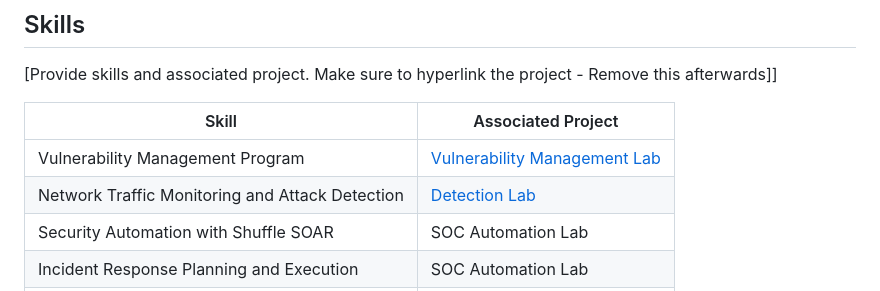
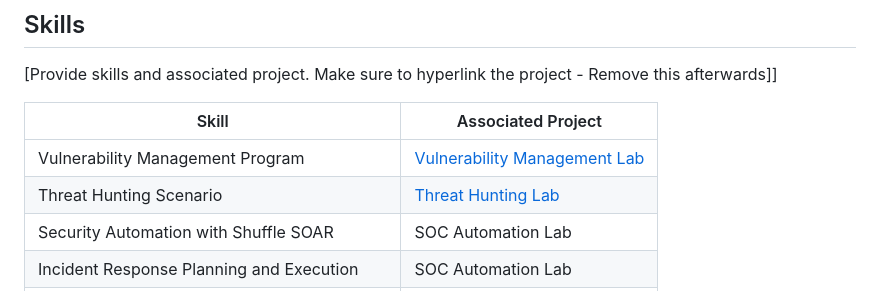
Before and after one commit to cham252/cham252, a Markdown page: README.md, the part around the change. GitHub-like rendering.

```diff
--- a/README.md
+++ b/README.md
@@ -14,7 +14,7 @@ My journey in computer science has led me to develop a passion for cybersecurity
 | Skill                                         | Associated Project         |
 |-----------------------------------------------|----------------------------|
 | Vulnerability Management Program          | <a href="https://github.com/cham252/Vulnerability-Management-Program">Vulnerability Management Lab</a>|
-| Network Traffic Monitoring and Attack Detection | <a href="https://google.com">Detection Lab</a>|
+| Threat Hunting Scenario | <a href="https://github.com/cham252/Threat-Hunting-Scenario-">Threat Hunting Lab</a>|
 | Security Automation with Shuffle SOAR         | SOC Automation Lab|
 | Incident Response Planning and Execution      | SOC Automation Lab|
 | Case Management with TheHive                  | SOC Automation Lab|
```
